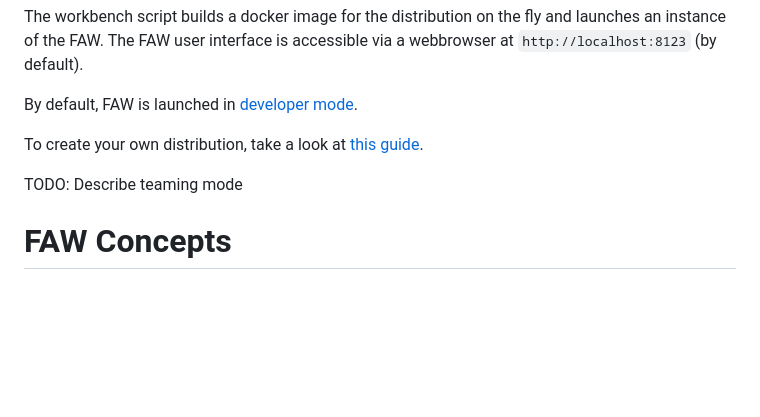
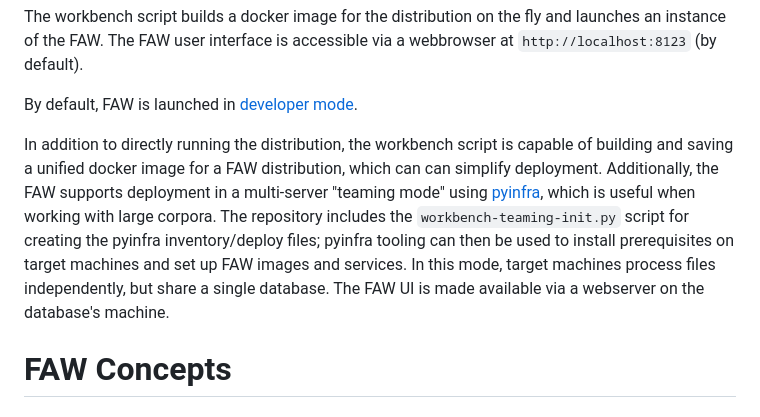
Before and after one commit to GaloisInc/FAW, a Markdown page: README.md, the part around the change. Rendered like a GitHub page; blank space fills up the shorter version.

Commit message:
Add a note on teaming mode and how to start it.

```diff
--- a/README.md
+++ b/README.md
@@ -93,10 +93,8 @@ accessible via a webbrowser at `http://localhost:8123` (by default).
 
 By default, FAW is launched in [developer mode](#developer-friendly-features).
 
-To create your own distribution, take a look at
-[this guide](./docs/tutorial-distribution.md).
 
-TODO: Describe teaming mode
+In addition to directly running the distribution, the workbench script is capable of building and saving a unified docker image for a FAW distribution, which can can simplify deployment. Additionally, the FAW supports deployment in a multi-server "teaming mode" using [pyinfra](https://pyinfra.com/), which is useful when working with large corpora. The repository includes the `workbench-teaming-init.py` script for creating the pyinfra inventory/deploy files; pyinfra tooling can then be used to install prerequisites on target machines and set up FAW images and services. In this mode, target machines process files independently, but share a single database. The FAW UI is made available via a webserver on the database's machine.
 
 # FAW Concepts
 
```
